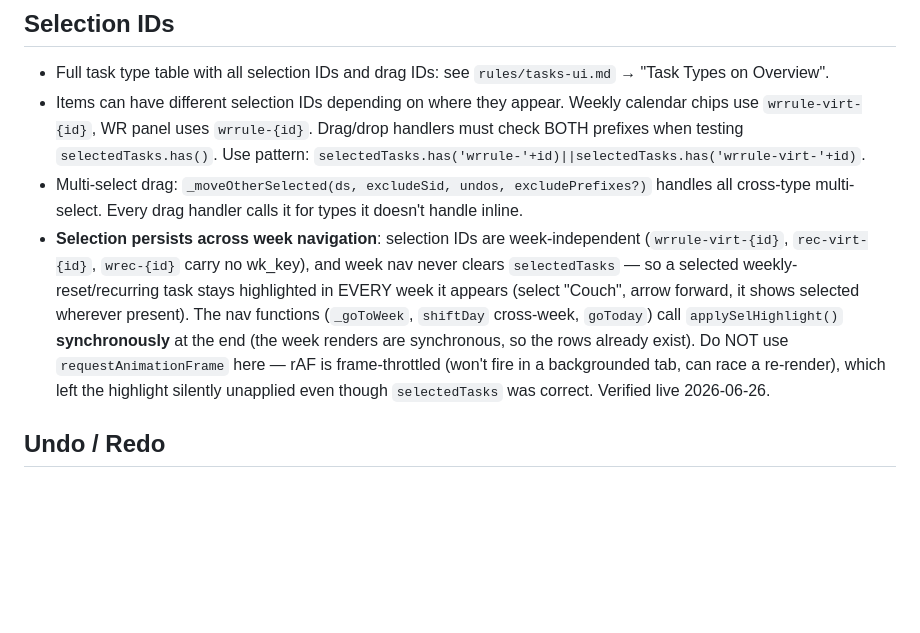
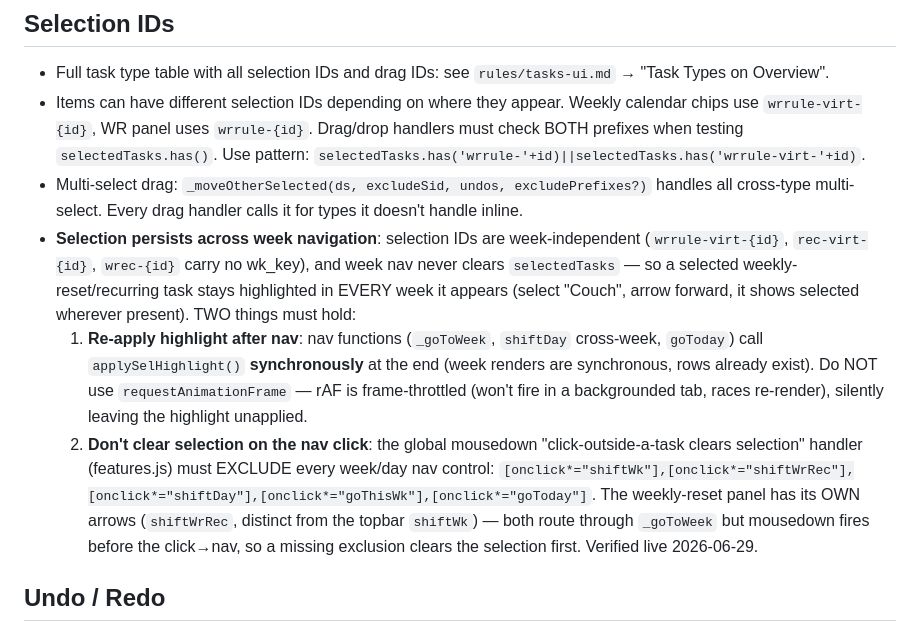
Before and after one commit to samc20-1764117/sams-dashboard, a Markdown page: rules/core.md, the part around the change. GitHub-like rendering; blank space fills up the shorter version.

Commit message:
Rules: document WR-panel arrows (shiftWrRec) + mousedown exclusion for selection persistence

```diff
--- a/rules/core.md
+++ b/rules/core.md
@@ -91,7 +91,9 @@ Supabase Auth (email+password), RLS on all tables. `init()`→`checkAuth()`→`d
 - Full task type table with all selection IDs and drag IDs: see `rules/tasks-ui.md` → "Task Types on Overview".
 - Items can have different selection IDs depending on where they appear. Weekly calendar chips use `wrrule-virt-{id}`, WR panel uses `wrrule-{id}`. Drag/drop handlers must check BOTH prefixes when testing `selectedTasks.has()`. Use pattern: `selectedTasks.has('wrrule-'+id)||selectedTasks.has('wrrule-virt-'+id)`.
 - Multi-select drag: `_moveOtherSelected(ds, excludeSid, undos, excludePrefixes?)` handles all cross-type multi-select. Every drag handler calls it for types it doesn't handle inline.
-- **Selection persists across week navigation**: selection IDs are week-independent (`wrrule-virt-{id}`, `rec-virt-{id}`, `wrec-{id}` carry no wk_key), and week nav never clears `selectedTasks` — so a selected weekly-reset/recurring task stays highlighted in EVERY week it appears (select "Couch", arrow forward, it shows selected wherever present). The nav functions (`_goToWeek`, `shiftDay` cross-week, `goToday`) call `applySelHighlight()` **synchronously** at the end (the week renders are synchronous, so the rows already exist). Do NOT use `requestAnimationFrame` here — rAF is frame-throttled (won't fire in a backgrounded tab, can race a re-render), which left the highlight silently unapplied even though `selectedTasks` was correct. Verified live 2026-06-26.
+- **Selection persists across week navigation**: selection IDs are week-independent (`wrrule-virt-{id}`, `rec-virt-{id}`, `wrec-{id}` carry no wk_key), and week nav never clears `selectedTasks` — so a selected weekly-reset/recurring task stays highlighted in EVERY week it appears (select "Couch", arrow forward, it shows selected wherever present). TWO things must hold:
+  1. **Re-apply highlight after nav**: nav functions (`_goToWeek`, `shiftDay` cross-week, `goToday`) call `applySelHighlight()` **synchronously** at the end (week renders are synchronous, rows already exist). Do NOT use `requestAnimationFrame` — rAF is frame-throttled (won't fire in a backgrounded tab, races re-render), silently leaving the highlight unapplied.
+  2. **Don't clear selection on the nav click**: the global mousedown "click-outside-a-task clears selection" handler (features.js) must EXCLUDE every week/day nav control: `[onclick*="shiftWk"],[onclick*="shiftWrRec"],[onclick*="shiftDay"],[onclick*="goThisWk"],[onclick*="goToday"]`. The weekly-reset panel has its OWN arrows (`shiftWrRec`, distinct from the topbar `shiftWk`) — both route through `_goToWeek` but mousedown fires before the click→nav, so a missing exclusion clears the selection first. Verified live 2026-06-29.
 
 ## Undo / Redo
 - `pushUndo(fn,msg)`: snapshots state AFTER action (called post-mutation). `doUndo()`: pops, captures current snap for redo, calls fn. `doRedo()` (async): restores snap, `await _syncRedoDiff(before,after)`, pushes undo entry whose fn calls both `_stateRestore(beforeRedo)` AND `_syncRedoDiff(snap,beforeRedo)` to keep DB in sync on undo-after-redo.
```
